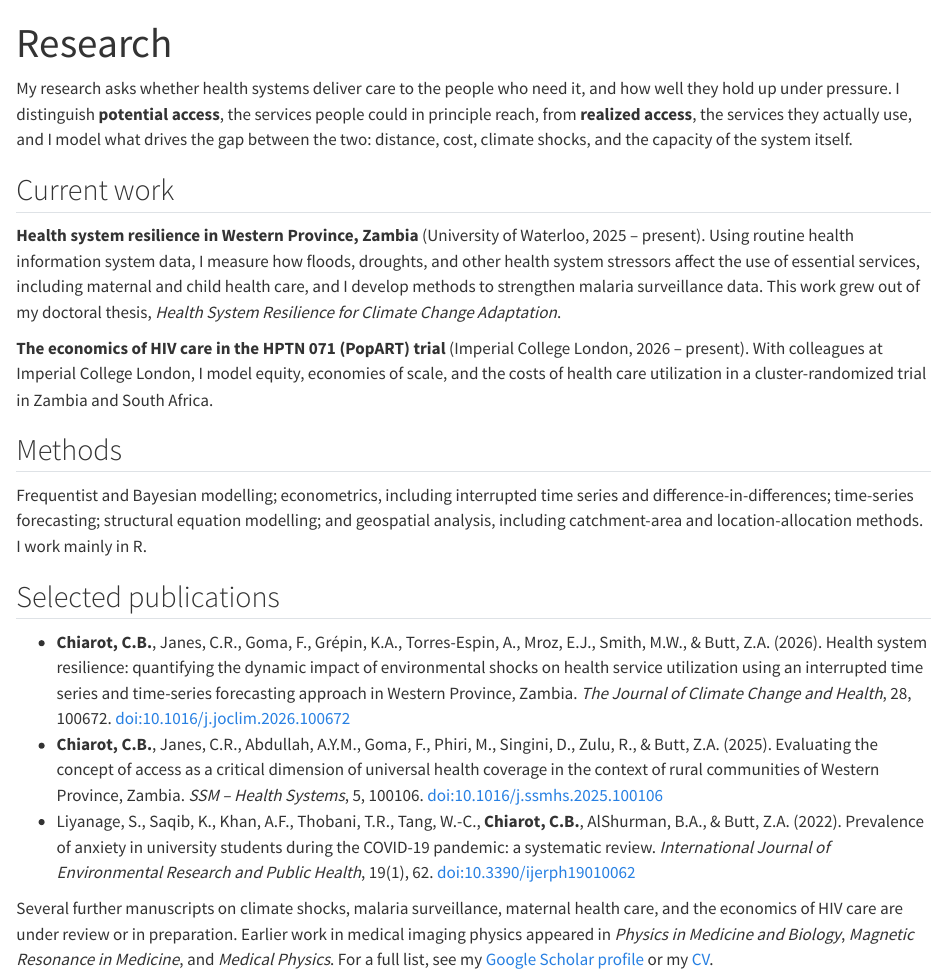
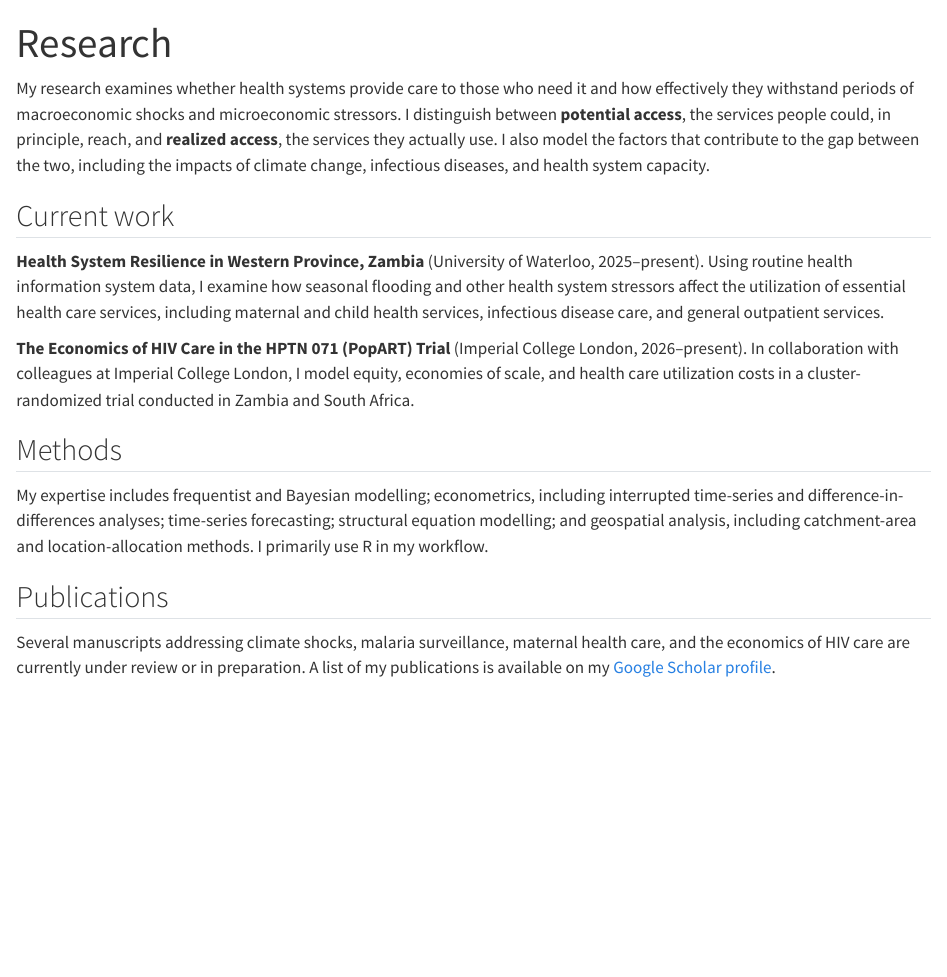
Before and after one commit to cbchiarot/cbchiarot.github.io, a Quarto document (research.qmd): the page in a window 1100 px wide, from its top. Rendered offline with R 4.5, knitr and Pandoc in place of Quarto, with nearby package versions.

Commit message:
Add files via upload

```diff
--- a/_quarto.yml
+++ b/_quarto.yml
@@ -32,7 +32,7 @@ website:
 
 format:
   html:
-    theme: [litera, styles.scss]
+    theme: [cosmo, styles.scss]
     toc: false
     page-layout: article
     smooth-scroll: true
--- a/research.qmd
+++ b/research.qmd
@@ -2,24 +2,18 @@
 title: "Research"
 ---
 
-My research asks whether health systems deliver care to the people who need it, and how well they hold up under pressure. I distinguish **potential access**, the services people could in principle reach, from **realized access**, the services they actually use, and I model what drives the gap between the two: distance, cost, climate shocks, and the capacity of the system itself.
+My research examines whether health systems provide care to those who need it and how effectively they withstand periods of macroeconomic shocks and microeconomic stressors. I distinguish between **potential access**, the services people could, in principle, reach, and **realized access**, the services they actually use. I also model the factors that contribute to the gap between the two, including the impacts of climate change, infectious diseases, and health system capacity.
 
 ## Current work
 
-**Health system resilience in Western Province, Zambia** (University of Waterloo, 2025 – present). Using routine health information system data, I measure how floods, droughts, and other health system stressors affect the use of essential services, including maternal and child health care, and I develop methods to strengthen malaria surveillance data. This work grew out of my doctoral thesis, *Health System Resilience for Climate Change Adaptation*.
+**Health System Resilience in Western Province, Zambia** (University of Waterloo, 2025–present). Using routine health information system data, I examine how seasonal flooding and other health system stressors affect the utilization of essential health care services, including maternal and child health services, infectious disease care, and general outpatient services.
 
-**The economics of HIV care in the HPTN 071 (PopART) trial** (Imperial College London, 2026 – present). With colleagues at Imperial College London, I model equity, economies of scale, and the costs of health care utilization in a cluster-randomized trial in Zambia and South Africa.
+**The Economics of HIV Care in the HPTN 071 (PopART) Trial** (Imperial College London, 2026–present). In collaboration with colleagues at Imperial College London, I model equity, economies of scale, and health care utilization costs in a cluster-randomized trial conducted in Zambia and South Africa.
 
 ## Methods
 
-Frequentist and Bayesian modelling; econometrics, including interrupted time series and difference-in-differences; time-series forecasting; structural equation modelling; and geospatial analysis, including catchment-area and location-allocation methods. I work mainly in R.
+My expertise includes frequentist and Bayesian modelling; econometrics, including interrupted time-series and difference-in-differences analyses; time-series forecasting; structural equation modelling; and geospatial analysis, including catchment-area and location-allocation methods. I primarily use R in my workflow.
 
-## Selected publications
+## Publications
 
-::: {.pubs}
-- **Chiarot, C.B.**, Janes, C.R., Goma, F., Grépin, K.A., Torres-Espin, A., Mroz, E.J., Smith, M.W., & Butt, Z.A. (2026). Health system resilience: quantifying the dynamic impact of environmental shocks on health service utilization using an interrupted time series and time-series forecasting approach in Western Province, Zambia. *The Journal of Climate Change and Health*, 28, 100672. [doi:10.1016/j.joclim.2026.100672](https://doi.org/10.1016/j.joclim.2026.100672)
-- **Chiarot, C.B.**, Janes, C.R., Abdullah, A.Y.M., Goma, F., Phiri, M., Singini, D., Zulu, R., & Butt, Z.A. (2025). Evaluating the concept of access as a critical dimension of universal health coverage in the context of rural communities of Western Province, Zambia. *SSM – Health Systems*, 5, 100106. [doi:10.1016/j.ssmhs.2025.100106](https://doi.org/10.1016/j.ssmhs.2025.100106)
-- Liyanage, S., Saqib, K., Khan, A.F., Thobani, T.R., Tang, W.-C., **Chiarot, C.B.**, AlShurman, B.A., & Butt, Z.A. (2022). Prevalence of anxiety in university students during the COVID-19 pandemic: a systematic review. *International Journal of Environmental Research and Public Health*, 19(1), 62. [doi:10.3390/ijerph19010062](https://doi.org/10.3390/ijerph19010062)
-:::
-
-Several further manuscripts on climate shocks, malaria surveillance, maternal health care, and the economics of HIV care are under review or in preparation. Earlier work in medical imaging physics appeared in *Physics in Medicine and Biology*, *Magnetic Resonance in Medicine*, and *Medical Physics*. For a full list, see my [Google Scholar profile](https://scholar.google.com/citations?user=02J5Ti0AAAAJ&hl=en) or my [CV](cv.qmd).
+Several manuscripts addressing climate shocks, malaria surveillance, maternal health care, and the economics of HIV care are currently under review or in preparation. A list of my publications is available on my [Google Scholar profile](https://scholar.google.com/citations?user=02J5Ti0AAAAJ&hl=en).
--- a/styles.scss
+++ b/styles.scss
@@ -1,7 +1,4 @@
 /*-- scss:defaults --*/
-$font-family-sans-serif: Georgia, "Times New Roman", serif;
-$font-family-base: Georgia, "Times New Roman", serif;
-$headings-font-family: Georgia, "Times New Roman", serif;
 $primary: #1f3a5f;
 $link-color: #1f3a5f;
 $navbar-bg: #ffffff;
```
Also changed, not shown: teaching.qmd (+2 -6 lines), docs/search.json, 6 other files.
